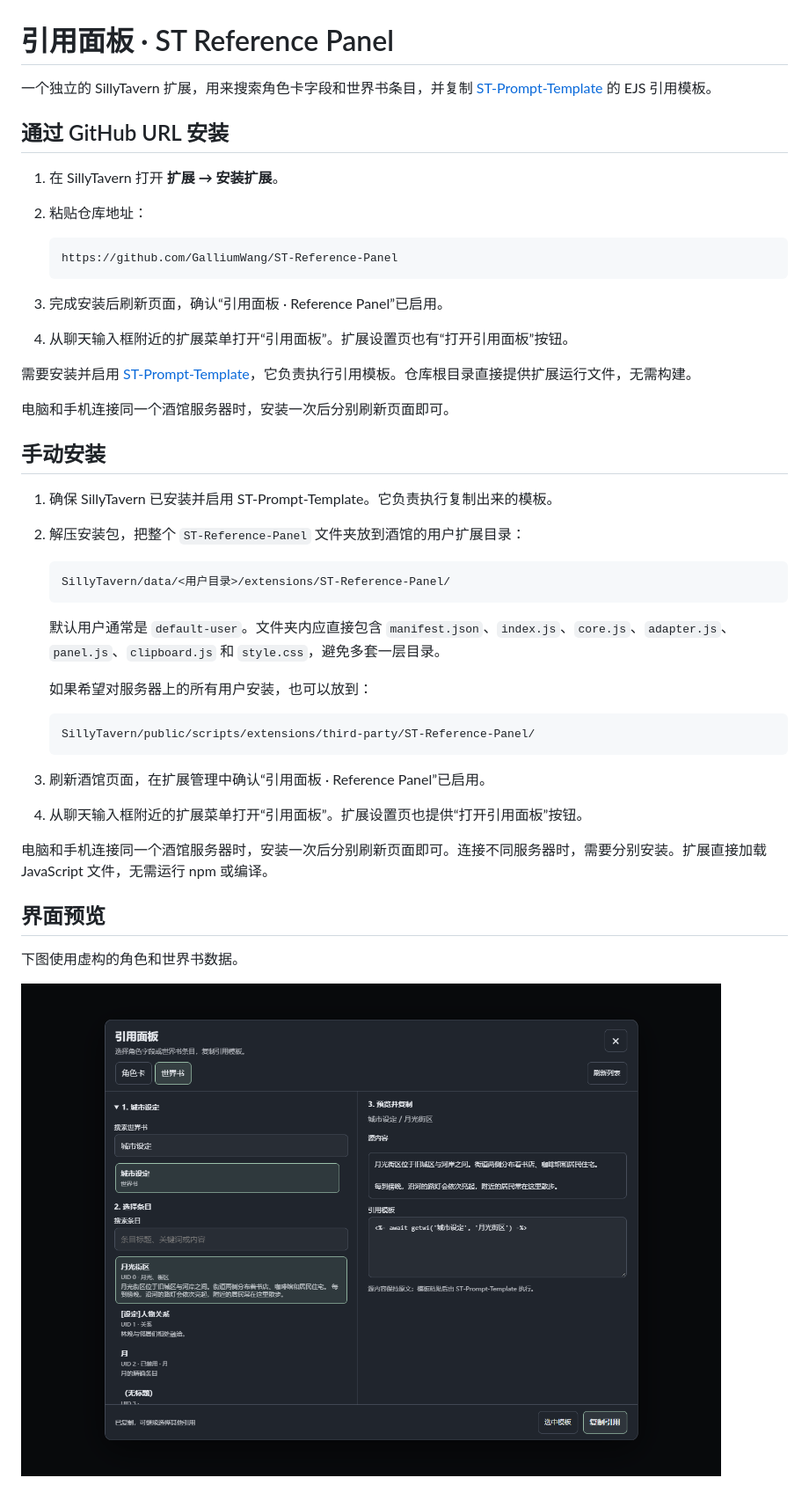
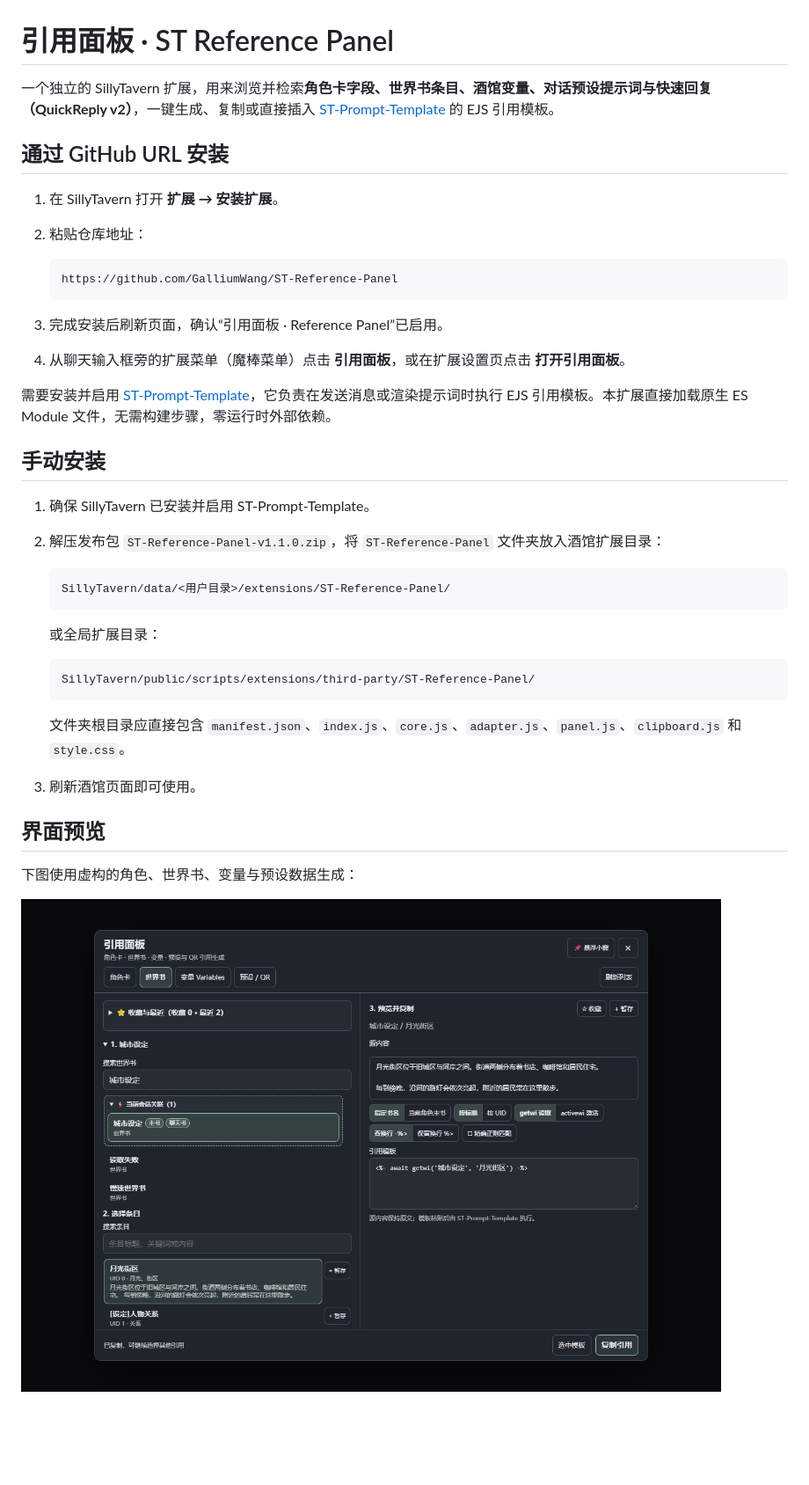
Before and after one commit to GalliumWang/ST-Reference-Panel, a Markdown page: README.md, the part around one of its changes. Shown at 88% size. Drawn GitHub-style; pictures changed too: docs/desktop-world.png; blank space fills up the shorter version.

````diff
--- a/README.md
+++ b/README.md
@@ -1,6 +1,6 @@
 # 引用面板 · ST Reference Panel
 
-一个独立的 SillyTavern 扩展，用来搜索角色卡字段和世界书条目，并复制 [ST-Prompt-Template](https://github.com/zonde306/ST-Prompt-Template) 的 EJS 引用模板。
+一个独立的 SillyTavern 扩展，用来浏览并检索**角色卡字段、世界书条目、酒馆变量、对话预设提示词与快速回复（QuickReply v2）**，一键生成、复制或直接插入 [ST-Prompt-Template](https://github.com/zonde306/ST-Prompt-Template) 的 EJS 引用模板。
 
 ## 通过 GitHub URL 安装
 
@@ -12,37 +12,31 @@
    ```
 
 3. 完成安装后刷新页面，确认“引用面板 · Reference Panel”已启用。
-4. 从聊天输入框附近的扩展菜单打开“引用面板”。扩展设置页也有“打开引用面板”按钮。
+4. 从聊天输入框旁的扩展菜单（魔棒菜单）点击 **引用面板**，或在扩展设置页点击 **打开引用面板**。
 
-需要安装并启用 [ST-Prompt-Template](https://github.com/zonde306/ST-Prompt-Template)，它负责执行引用模板。仓库根目录直接提供扩展运行文件，无需构建。
-
-电脑和手机连接同一个酒馆服务器时，安装一次后分别刷新页面即可。
+需要安装并启用 [ST-Prompt-Template](https://github.com/zonde306/ST-Prompt-Template)，它负责在发送消息或渲染提示词时执行 EJS 引用模板。本扩展直接加载原生 ES Module 文件，无需构建步骤，零运行时外部依赖。
 
 ## 手动安装
 
-1. 确保 SillyTavern 已安装并启用 ST-Prompt-Template。它负责执行复制出来的模板。
-2. 解压安装包，把整个 `ST-Reference-Panel` 文件夹放到酒馆的用户扩展目录：
+1. 确保 SillyTavern 已安装并启用 ST-Prompt-Template。
+2. 解压发布包 `ST-Reference-Panel-v1.1.0.zip`，将 `ST-Reference-Panel` 文件夹放入酒馆扩展目录：
 
    ```text
    SillyTavern/data/<用户目录>/extensions/ST-Reference-Panel/
    ```
 
-   默认用户通常是 `default-user`。文件夹内应直接包含 `manifest.json`、`index.js`、`core.js`、`adapter.js`、`panel.js`、`clipboard.js` 和 `style.css`，避免多套一层目录。
-
-   如果希望对服务器上的所有用户安装，也可以放到：
+   或全局扩展目录：
 
    ```text
    SillyTavern/public/scripts/extensions/third-party/ST-Reference-Panel/
    ```
 
-3. 刷新酒馆页面，在扩展管理中确认“引用面板 · Reference Panel”已启用。
-4. 从聊天输入框附近的扩展菜单打开“引用面板”。扩展设置页也提供“打开引用面板”按钮。
-
-电脑和手机连接同一个酒馆服务器时，安装一次后分别刷新页面即可。连接不同服务器时，需要分别安装。扩展直接加载 JavaScript 文件，无需运行 npm 或编译。
+   文件夹根目录应直接包含 `manifest.json`、`index.js`、`core.js`、`adapter.js`、`panel.js`、`clipboard.js` 和 `style.css`。
+3. 刷新酒馆页面即可使用。
 
 ## 界面预览
 
-下图使用虚构的角色和世界书数据。
+下图使用虚构的角色、世界书、变量与预设数据生成：
 
 ![电脑端世界书引用面板](docs/desktop-world.png)
 
````
Also changed, not shown: other parts of README.md (+75 -59 lines), docs/mobile-world.png, 15 other files.
